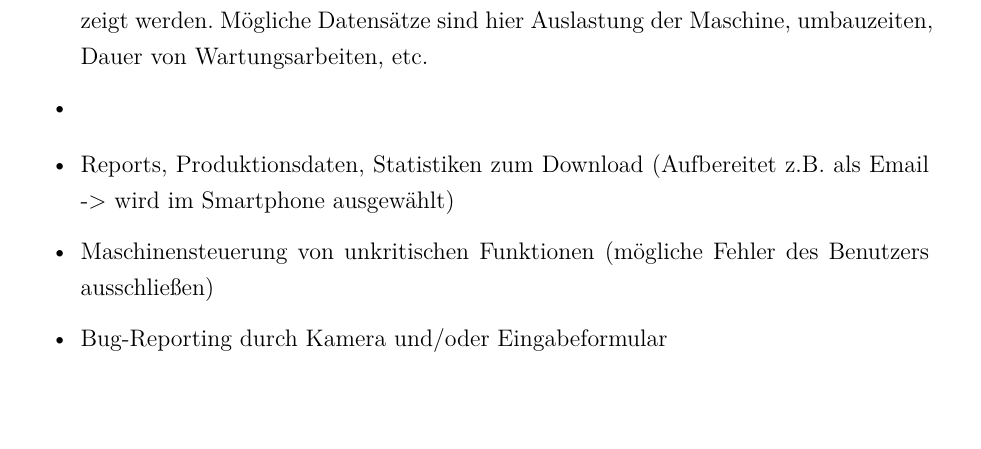
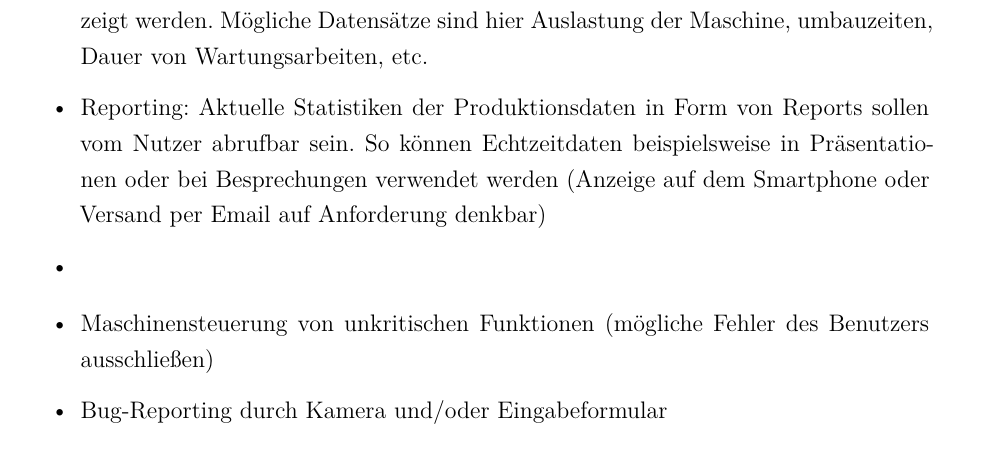
Before and after one commit to wooolfy/Diplomarbeit, a LaTeX thesis (Diplomarbeit.tex, which reads kapitel2.tex): part of page 17 of 50, cut so that both start at the same text, the shorter picture padded with empty space. Compiled offline with pdfLaTeX; the source files are stored in an older character set and shown here as Unicode.

Commit message:
after holidays first commit

```diff
--- a/kapitel2.tex
+++ b/kapitel2.tex
@@ -215,12 +215,15 @@
               sind hier Auslastung der Maschine, umbauzeiten, Dauer von
               Wartungsarbeiten, etc. % evtl. in Kombination mit vorletztem
               %Punkt -> Anzeige von Einzelaggregaten
+              \item Reporting: Aktuelle Statistiken der Produktionsdaten in Form
+              von Reports sollen vom Nutzer abrufbar sein. So können
+              Echtzeitdaten beispielsweise in Präsentationen oder bei
+              Besprechungen verwendet werden (Anzeige auf dem Smartphone oder
+              Versand per Email auf Anforderung denkbar)
               \item
             \end{itemize}
 
 			\begin{itemize}
-	          \item Reports, Produktionsdaten, Statistiken zum Download (Aufbereitet
-	          z.B. als Email -> wird im Smartphone ausgewählt)
 	          \item Maschinensteuerung von unkritischen Funktionen (mögliche Fehler
 	          des Benutzers ausschließen)
 	          \item Bug-Reporting durch Kamera und/oder Eingabeformular
```
